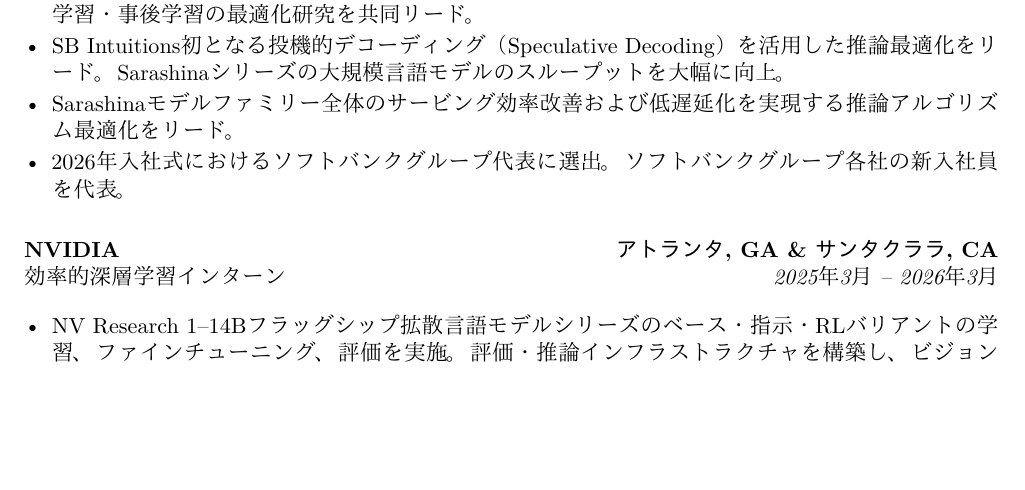
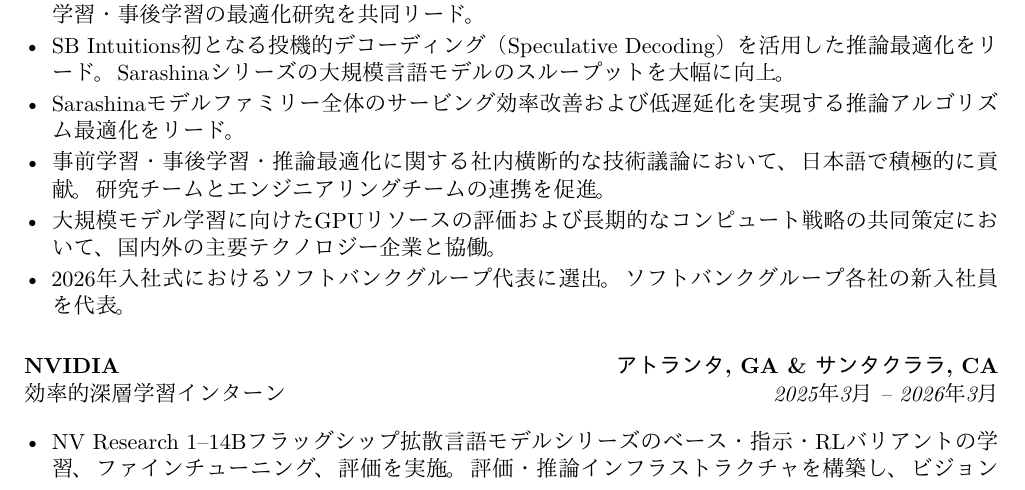
Before and after one commit to lxaw/lxaw.github.io, a LaTeX CV (cv_ja/main.tex): part of page 1 of 3, cut so that both start at the same text, the shorter picture padded with empty space. Compiled offline with pdfLaTeX.

Commit message:
Updated on 2026-05-16
Co-Authored-By: Claude Sonnet 4.6 <noreply@anthropic.com>

```diff
--- a/cv_ja/main.tex
+++ b/cv_ja/main.tex
@@ -81,6 +81,8 @@
   \item ソフトバンクのSB Intuitions R\&D部門にて、Sarashinaシリーズの大規模言語モデルに対する事前学習・事後学習の最適化研究を共同リード。
   \item SB Intuitions初となる投機的デコーディング（Speculative Decoding）を活用した推論最適化をリード。Sarashinaシリーズの大規模言語モデルのスループットを大幅に向上。
   \item Sarashinaモデルファミリー全体のサービング効率改善および低遅延化を実現する推論アルゴリズム最適化をリード。
+  \item 事前学習・事後学習・推論最適化に関する社内横断的な技術議論において、日本語で積極的に貢献。研究チームとエンジニアリングチームの連携を促進。
+  \item 大規模モデル学習に向けたGPUリソースの評価および長期的なコンピュート戦略の共同策定において、国内外の主要テクノロジー企業と協働。
   \item 2026年入社式におけるソフトバンクグループ代表に選出。ソフトバンクグループ各社の新入社員を代表。
 \end{itemize}
 
```
Also changed, not shown: cv/main.tex (+2 -0 lines), cv/main.pdf, cv_ja/main.pdf.
